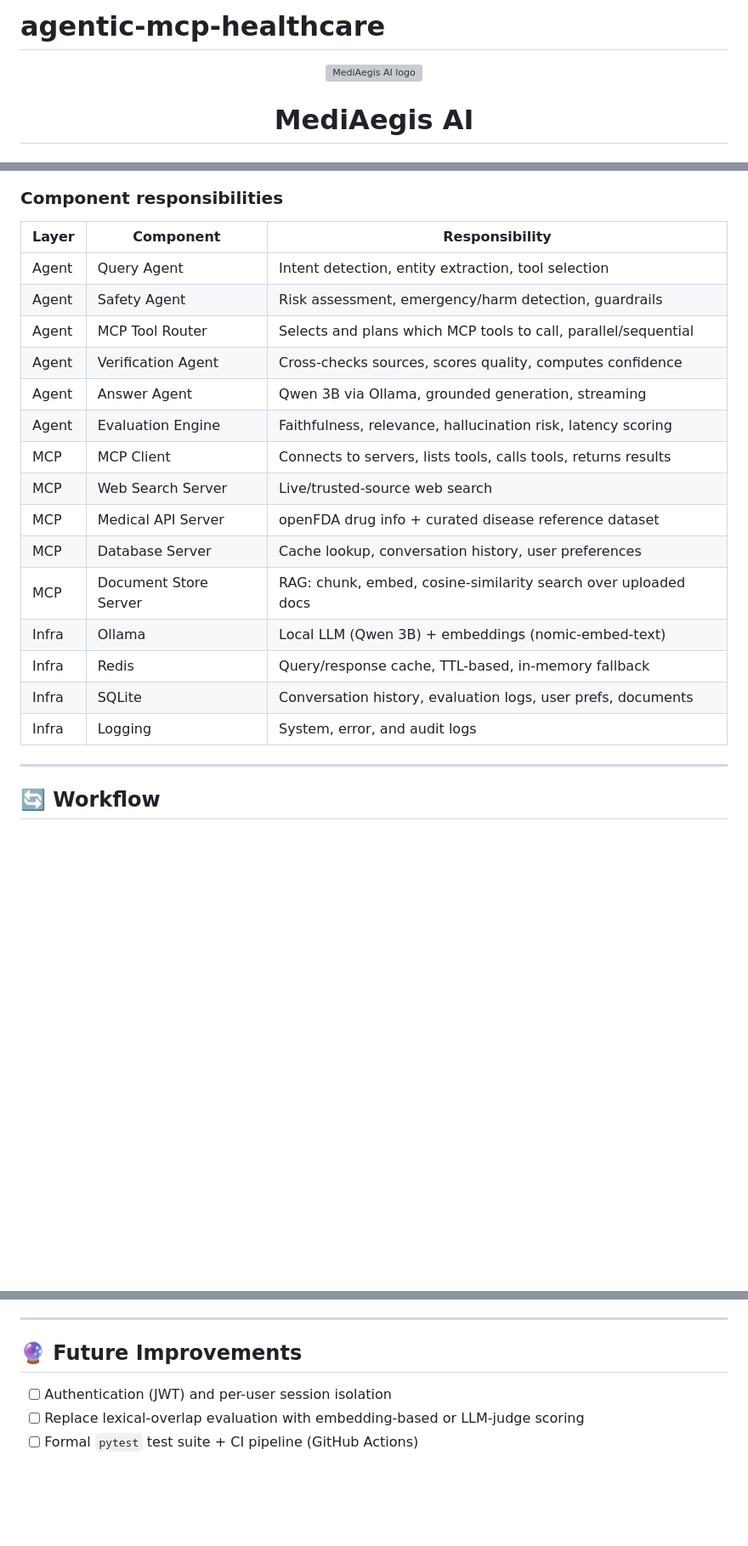
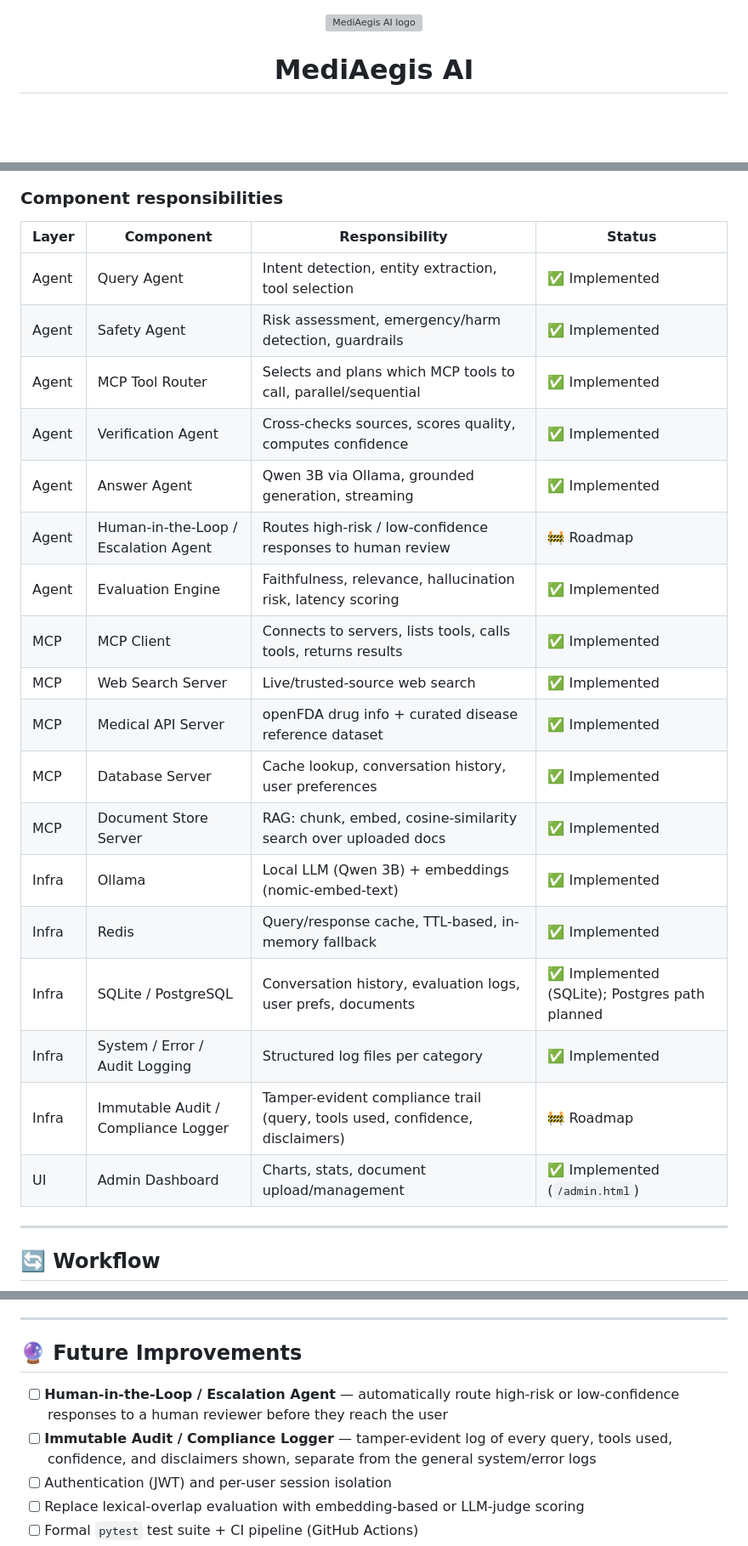
Before and after one commit to GaneshVummidi/agentic-mcp-healthcare, a Markdown page: README.md, 3 parts joined by grey strips. Shown at 85% size. Drawn GitHub-style; blank space fills up the shorter version; grey boxes are pictures that could not be loaded.

```diff
--- a/README.md
+++ b/README.md
@@ -1,4 +1,3 @@
-# agentic-mcp-healthcare
 <div align="center">
 
 <img src="frontend/assets/logo.svg" width="90" alt="MediAegis AI logo" />
@@ -168,23 +114,26 @@ flowchart TB
 
 ### Component responsibilities
 
-| Layer | Component | Responsibility |
-|---|---|---|
-| Agent | Query Agent | Intent detection, entity extraction, tool selection |
-| Agent | Safety Agent | Risk assessment, emergency/harm detection, guardrails |
-| Agent | MCP Tool Router | Selects and plans which MCP tools to call, parallel/sequential |
-| Agent | Verification Agent | Cross-checks sources, scores quality, computes confidence |
-| Agent | Answer Agent | Qwen 3B via Ollama, grounded generation, streaming |
-| Agent | Evaluation Engine | Faithfulness, relevance, hallucination risk, latency scoring |
-| MCP | MCP Client | Connects to servers, lists tools, calls tools, returns results |
-| MCP | Web Search Server | Live/trusted-source web search |
-| MCP | Medical API Server | openFDA drug info + curated disease reference dataset |
-| MCP | Database Server | Cache lookup, conversation history, user preferences |
-| MCP | Document Store Server | RAG: chunk, embed, cosine-similarity search over uploaded docs |
-| Infra | Ollama | Local LLM (Qwen 3B) + embeddings (nomic-embed-text) |
-| Infra | Redis | Query/response cache, TTL-based, in-memory fallback |
-| Infra | SQLite | Conversation history, evaluation logs, user prefs, documents |
-| Infra | Logging | System, error, and audit logs |
+| Layer | Component | Responsibility | Status |
+|---|---|---|---|
+| Agent | Query Agent | Intent detection, entity extraction, tool selection | ✅ Implemented |
+| Agent | Safety Agent | Risk assessment, emergency/harm detection, guardrails | ✅ Implemented |
+| Agent | MCP Tool Router | Selects and plans which MCP tools to call, parallel/sequential | ✅ Implemented |
+| Agent | Verification Agent | Cross-checks sources, scores quality, computes confidence | ✅ Implemented |
+| Agent | Answer Agent | Qwen 3B via Ollama, grounded generation, streaming | ✅ Implemented |
+| Agent | Human-in-the-Loop / Escalation Agent | Routes high-risk / low-confidence responses to human review | 🚧 Roadmap |
+| Agent | Evaluation Engine | Faithfulness, relevance, hallucination risk, latency scoring | ✅ Implemented |
+| MCP | MCP Client | Connects to servers, lists tools, calls tools, returns results | ✅ Implemented |
+| MCP | Web Search Server | Live/trusted-source web search | ✅ Implemented |
+| MCP | Medical API Server | openFDA drug info + curated disease reference dataset | ✅ Implemented |
+| MCP | Database Server | Cache lookup, conversation history, user preferences | ✅ Implemented |
+| MCP | Document Store Server | RAG: chunk, embed, cosine-similarity search over uploaded docs | ✅ Implemented |
+| Infra | Ollama | Local LLM (Qwen 3B) + embeddings (nomic-embed-text) | ✅ Implemented |
+| Infra | Redis | Query/response cache, TTL-based, in-memory fallback | ✅ Implemented |
+| Infra | SQLite / PostgreSQL | Conversation history, evaluation logs, user prefs, documents | ✅ Implemented (SQLite); Postgres path planned |
+| Infra | System / Error / Audit Logging | Structured log files per category | ✅ Implemented |
+| Infra | Immutable Audit / Compliance Logger | Tamper-evident compliance trail (query, tools used, confidence, disclaimers) | 🚧 Roadmap |
+| UI | Admin Dashboard | Charts, stats, document upload/management | ✅ Implemented (`/admin.html`) |
 
 ---
 
@@ -545,6 +494,10 @@ for grounded retrieval, and review the most recent evaluated queries at a glance
 
 ## 🔮 Future Improvements
 
+- [ ] **Human-in-the-Loop / Escalation Agent** — automatically route high-risk or
+      low-confidence responses to a human reviewer before they reach the user
+- [ ] **Immutable Audit / Compliance Logger** — tamper-evident log of every query, tools
+      used, confidence, and disclaimers shown, separate from the general system/error logs
 - [ ] Authentication (JWT) and per-user session isolation
 - [ ] Replace lexical-overlap evaluation with embedding-based or LLM-judge scoring
 - [ ] Formal `pytest` test suite + CI pipeline (GitHub Actions)
```
Also changed, not shown: other parts of README.md (+12 -65 lines).
